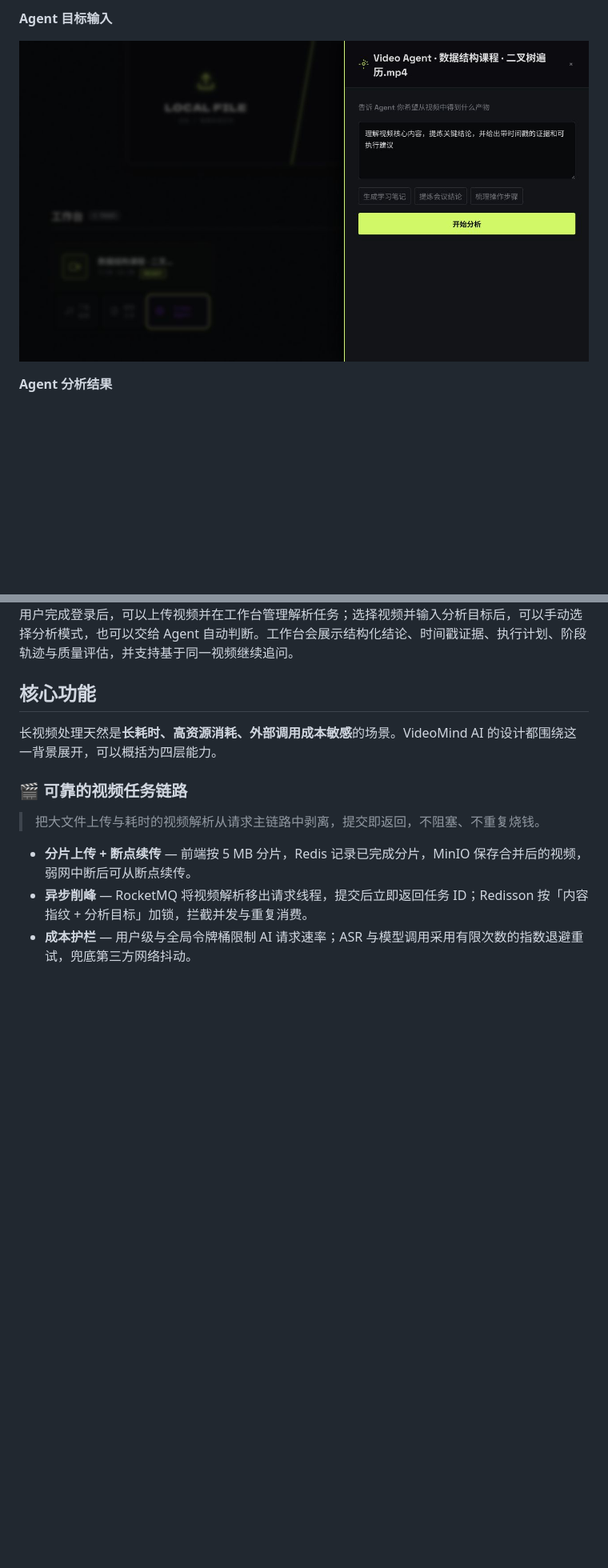
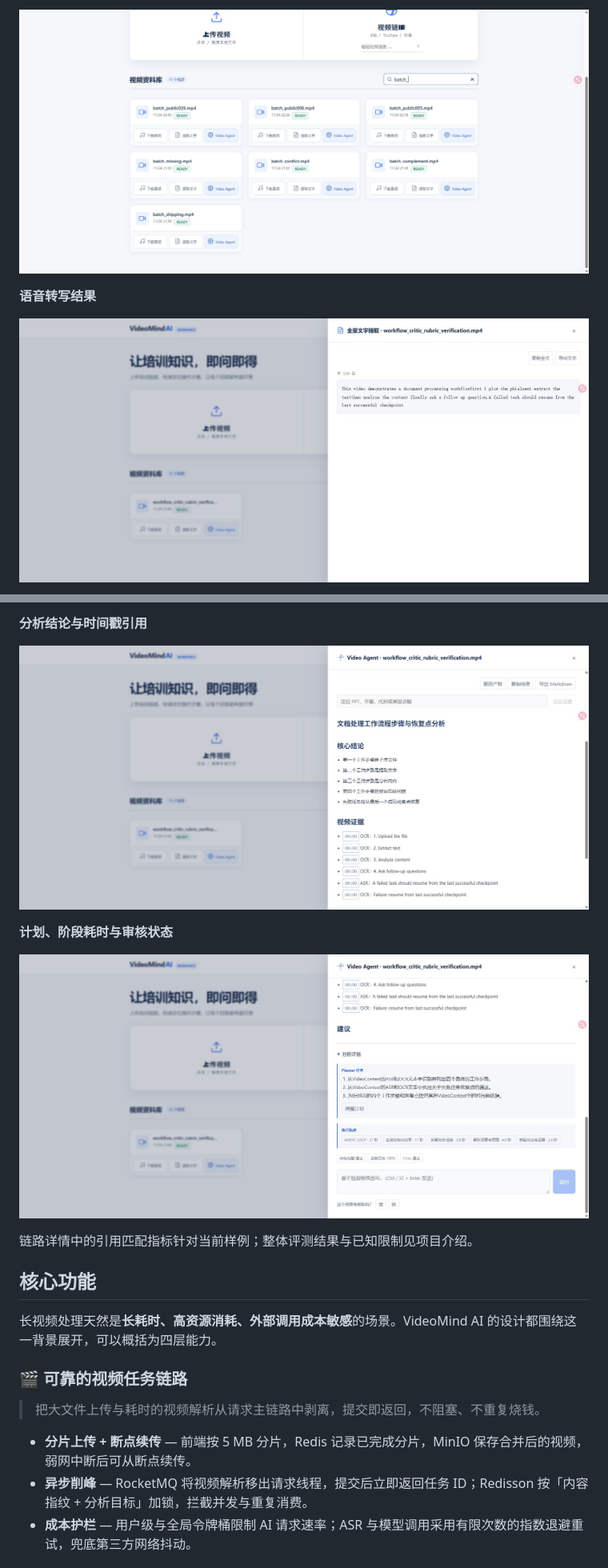
Before and after one commit to JOBIELIN/VideoMindAI, a Markdown page: README.md, 2 parts joined by grey strips. Shown at 80% size. Rendered like a GitHub page; pictures changed too: docs/images/local-analysis.png (added), docs/images/local-library.png (added), docs/images/local-trace.png (added); blank space fills up the shorter version.

Commit message:
Refresh workspace with a light blue theme and actual local screenshots

```diff
--- a/README.md
+++ b/README.md
@@ -43,7 +43,7 @@
 
-**Agent 目标输入**
+![本地运行：测试视频资料库](docs/images/local-library.png)
 
-![VideoMind AI Agent 目标输入](docs/images/agent-compose.png)
+**语音转写结果**
 
-**Agent 分析结果**
+![本地运行：实际转写结果](docs/images/local-transcript.png)
 
@@ -53,7 +53,13 @@
 
+**分析结论与时间戳引用**
 
+![本地运行：实际分析结果](docs/images/local-analysis.png)
 
-用户完成登录后，可以上传视频并在工作台管理解析任务；选择视频并输入分析目标后，可以手动选择分析模式，也可以交给 Agent 自动判断。工作台会展示结构化结论、时间戳证据、执行计划、阶段轨迹与质量评估，并支持基于同一视频继续追问。
+**计划、阶段耗时与审核状态**
+
+![本地运行：实际链路详情](docs/images/local-trace.png)
+
+链路详情中的引用匹配指标针对当前样例；整体评测结果与已知限制见项目介绍。
 
 ## 核心功能
 
```
Also changed, not shown: other parts of README.md (+6 -6 lines), docs/images/local-compose.png (added), docs/images/local-home.png (added), 2 other files.
